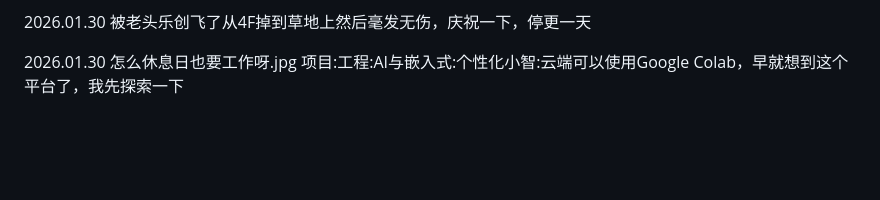
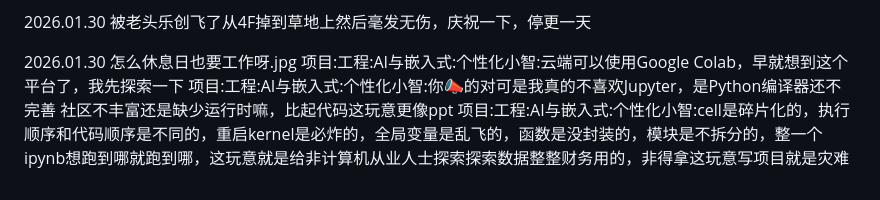
Before and after one commit to Mirrorium227/Work, a Markdown page: log.md, the part around the change. GitHub-like rendering; blank space fills up the shorter version.

Commit message:
F**ku jupyter

```diff
--- a/log.md
+++ b/log.md
@@ -108,3 +108,5 @@
 2026.01.30
 怎么休息日也要工作呀.jpg
 项目:工程:AI与嵌入式:个性化小智:云端可以使用Google Colab，早就想到这个平台了，我先探索一下
+项目:工程:AI与嵌入式:个性化小智:你📣的对可是我真的不喜欢Jupyter，是Python编译器还不完善 社区不丰富还是缺少运行时嘛，比起代码这玩意更像ppt
+项目:工程:AI与嵌入式:个性化小智:cell是碎片化的，执行顺序和代码顺序是不同的，重启kernel是必炸的，全局变量是乱飞的，函数是没封装的，模块是不拆分的，整一个ipynb想跑到哪就跑到哪，这玩意就是给非计算机从业人士探索探索数据整整财务用的，非得拿这玩意写项目就是灾难
```
